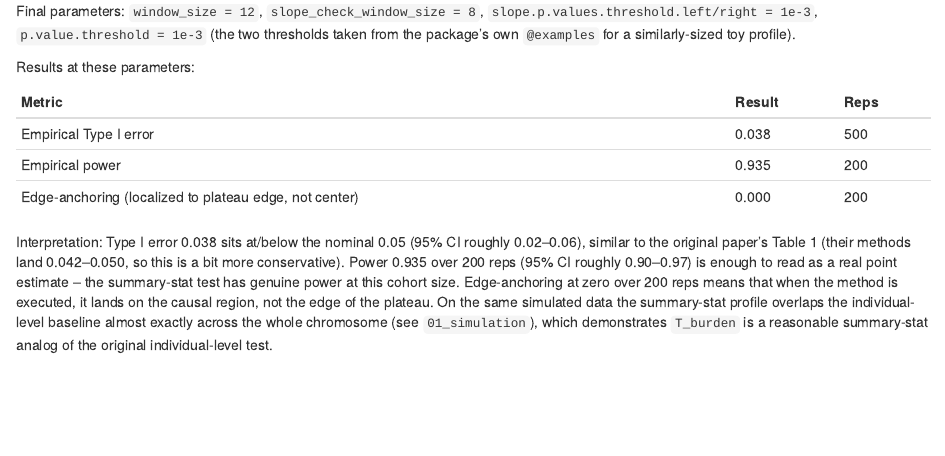
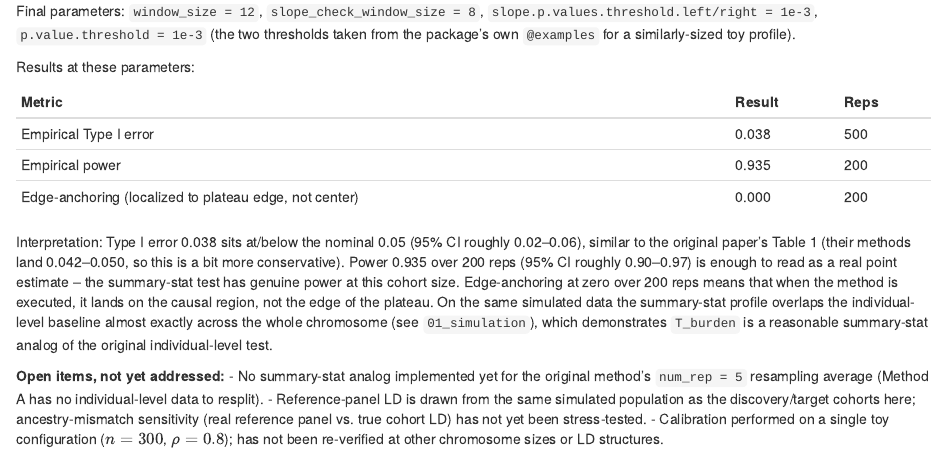
Before and after one commit to anson-li8/ras-ss, an R Markdown document (analysis/00_problem_statement.Rmd): the page in a window 1100 px wide, from 2020 px down. Rendered offline with R 4.5, knitr and Pandoc, with nearby package versions.

Commit message:
workflowr::wflow_publish("analysis/00_problem_statement.Rmd")

```diff
--- a/analysis/00_problem_statement.Rmd
+++ b/analysis/00_problem_statement.Rmd
@@ -100,3 +100,14 @@ summary-stat profile overlaps the individual-level baseline almost exactly
 across the whole chromosome (see `01_simulation`), which demonstrates
 `T_burden` is a reasonable summary-stat analog of the original
 individual-level test.
+
+**Open items, not yet addressed:**
+- No summary-stat analog implemented yet for the original method's
+  `num_rep = 5` resampling average (Method A has no individual-level data
+  to resplit).
+- Reference-panel LD is drawn from the same simulated population as the
+  discovery/target cohorts here; ancestry-mismatch sensitivity (real
+  reference panel vs. true cohort LD) has not yet been stress-tested.
+- Calibration performed on a single toy configuration ($n=300$,
+  $\rho=0.8$); has not been re-verified at other chromosome sizes or LD
+  structures.
```
